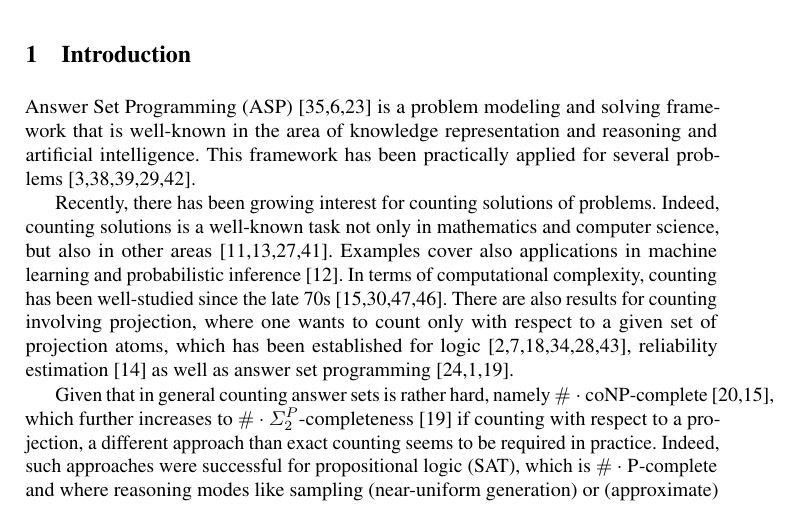
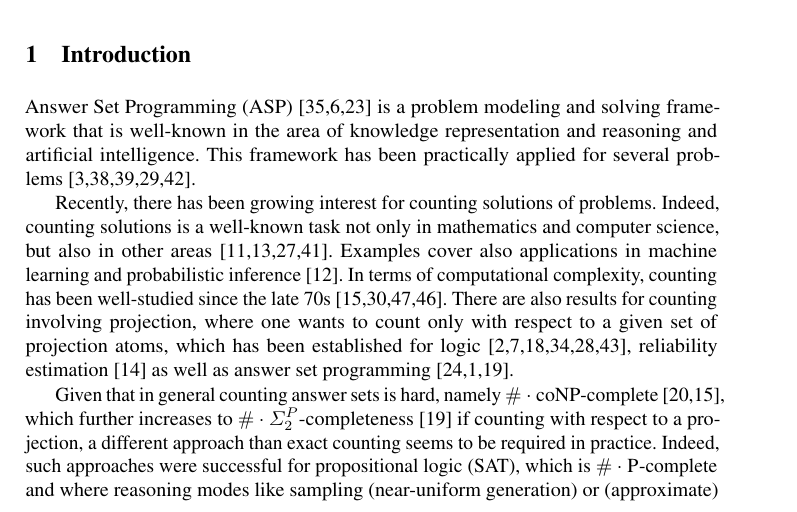
Before and after one commit to flavioeverardo/xampler, a LaTeX thesis (paper/ASPOCP-2020/ASPOCP-Workshop-2020.tex): part of page 1 of 14, cut so that both start at the same text. Compiled offline with pdfLaTeX.

Commit message:
minors formatting

```diff
--- a/paper/ASPOCP-2020/ASPOCP-Workshop-2020.tex
+++ b/paper/ASPOCP-2020/ASPOCP-Workshop-2020.tex
@@ -290,7 +290,7 @@ reliability estimation~\cite{MeelEtAl17a} as well as
 answer set programming~\cite{GebserKaufmannSchaub09a,Aziz15a,FichteHecher19}.
 %
 
-Given that in general counting answer sets is rather hard, namely ${\#\cdot\text{coNP}}$-complete~\cite{FichteEtAl17,DurandHermannKolaitis05}, which further increases
+Given that in general counting answer sets is hard, namely ${\#\cdot\text{coNP}}$-complete~\cite{FichteEtAl17,DurandHermannKolaitis05}, which further increases
 to ${\#\cdot\Sigma_2^P}$-completeness~\cite{FichteHecher19} if counting with respect to a projection,
 a different approach than exact counting seems to be required in practice.
 %
```
